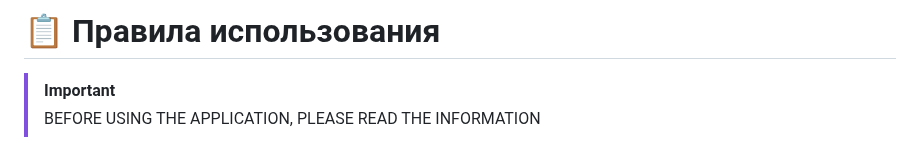
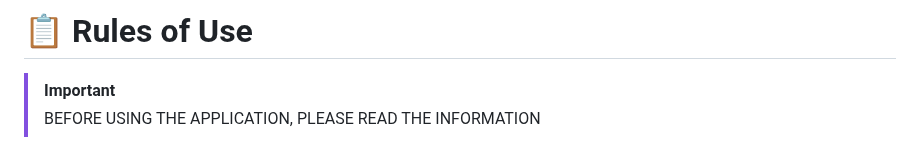
Before and after one commit to DevCicadaQ/CursorVIPFeedback, a Markdown page: LIMIT.md, the part around the change. Rendered like a GitHub page.

Commit message:
docs: translate rules title to English
Update the title of LIMIT.md from Russian to English for better accessibility

```diff
--- a/LIMIT.md
+++ b/LIMIT.md
@@ -1,4 +1,4 @@
-# 📋 Правила использования
+# 📋 Rules of Use
 
 > [!IMPORTANT]
 > BEFORE USING THE APPLICATION, PLEASE READ THE INFORMATION
```
